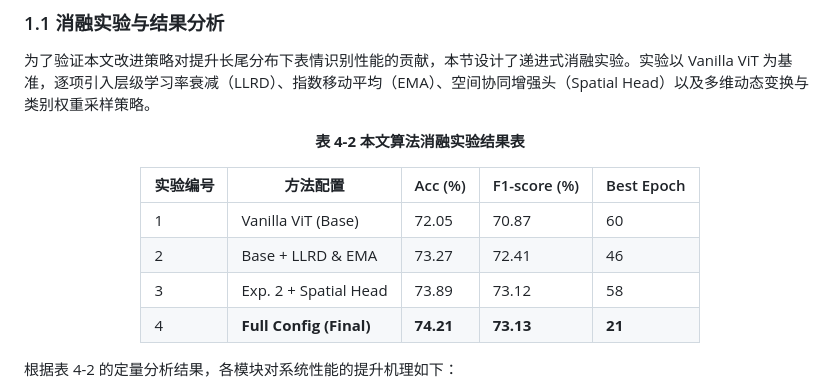
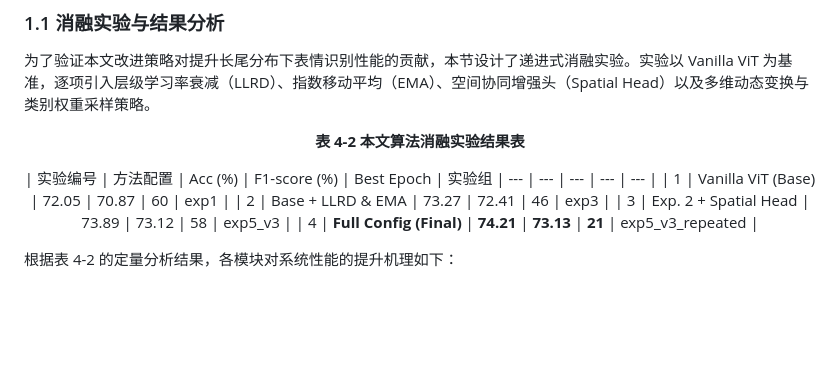
Before and after one commit to data2/facial-affect-transformer, a Markdown page: fer2013_vit_base_7_single/README.md, the part around the change. GitHub-like rendering; blank space fills up the shorter version.

```diff
--- a/fer2013_vit_base_7_single/README.md
+++ b/fer2013_vit_base_7_single/README.md
@@ -9,12 +9,12 @@
 
 **表 4-2 本文算法消融实验结果表**
 
-| 实验编号 | 方法配置 | Acc (%) | F1-score (%) | Best Epoch |
+| 实验编号 | 方法配置 | Acc (%) | F1-score (%) | Best Epoch | 实验组
 | --- | --- | --- | --- | --- |
-| 1 | Vanilla ViT (Base) | 72.05 | 70.87 | 60 |
-| 2 | Base + LLRD & EMA | 73.27 | 72.41 | 46 |
-| 3 | Exp. 2 + Spatial Head | 73.89 | 73.12 | 58 |
-| 4 | **Full Config (Final)** | **74.21** | **73.13** | **21** |
+| 1 | Vanilla ViT (Base) | 72.05 | 70.87 | 60 | exp1 |
+| 2 | Base + LLRD & EMA | 73.27 | 72.41 | 46 | exp3 |
+| 3 | Exp. 2 + Spatial Head | 73.89 | 73.12 | 58 | exp5_v3 |
+| 4 | **Full Config (Final)** | **74.21** | **73.13** | **21** | exp5_v3_repeated |
 
 </center>
 
```
